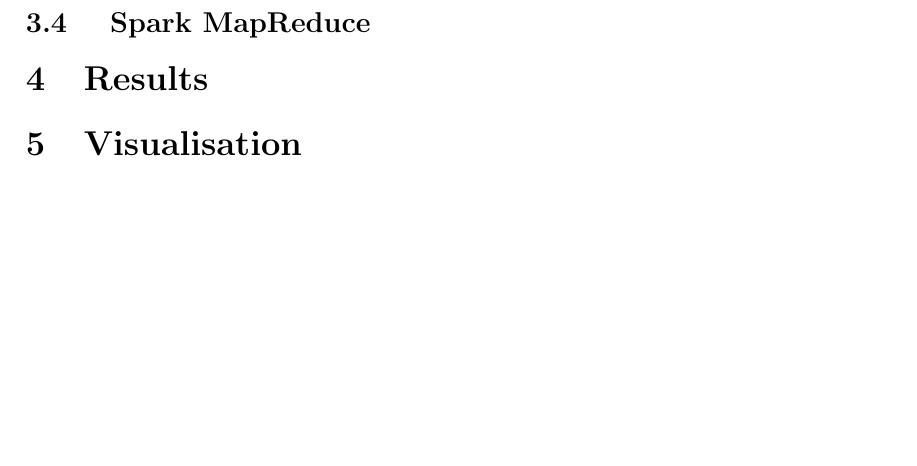
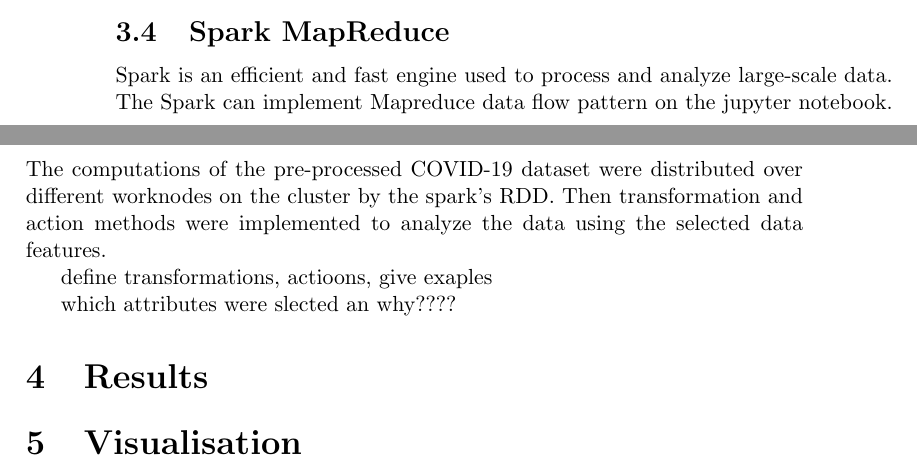
Before and after one commit to Tafara-Freddie-Hove/MIT805-Project-github, a LaTeX paper (Report.tex): part of page 5 of 5 before the commit and two parts of pages 4 and 5 of 5 after it, the two joined at a grey line, cut so that both start at the same text, the shorter picture padded with empty space. Compiled offline with pdfLaTeX.

Commit message:
Updates from Overleaf

```diff
--- a/Report.tex
+++ b/Report.tex
@@ -63,8 +63,12 @@ Data exploration analysis is the very first and critical step in data analysis p
 Data preparation involves cleaning, transforming and rearranging of data. The EDA revealed that the dataset consists of 5500000 rows and 45 columns and some of the data observations are incomplete. The dataset had missing data and duplicate data. The dublicate columns were removed, and the filling in of missing data was also done. The selection of the describing important  attributes was done. Hence the data was rearranged in various ways to ensure  manipulation of datasets.
 
 
-\subsection{ Spark MapReduce}
+\subsection{Spark MapReduce}
+Spark is an efficient and fast engine used to process and analyze large-scale data. The Spark can implement Mapreduce data flow pattern on the jupyter notebook. The computations of the pre-processed  COVID-19 dataset were distributed over different worknodes on the cluster by the spark's RDD. Then transformation and action methods were implemented to analyze the data using the selected data features.
 
+define transformations, actioons, give exaples
+
+which attributes were slected an why????
 
 \section{Results}
 \section{Visualisation}
```
